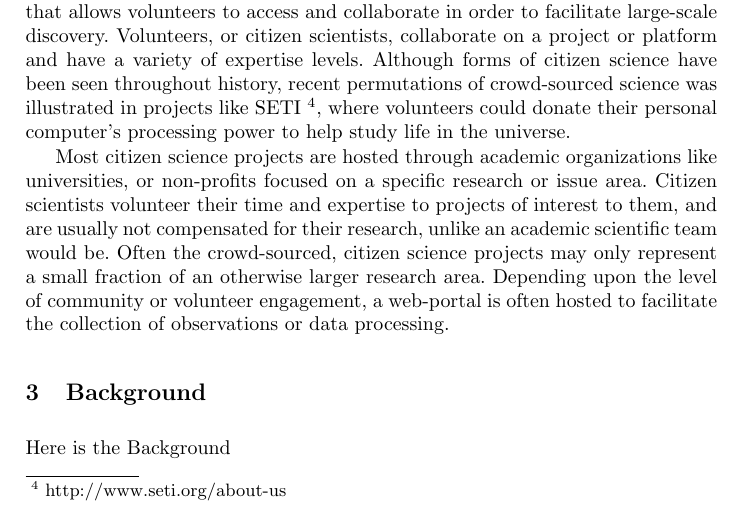
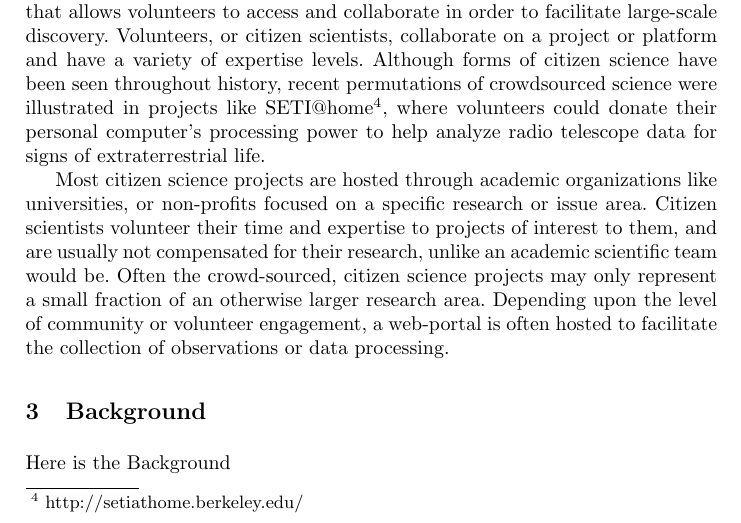
Before and after one commit to sbenthall/i290m-ocpp-site, a LaTeX thesis (report/collective_report.tex, which reads report/chapters/chunks/citizenscienceintro.tex): part of page 2 of 10, cut so that both start at the same text. Compiled offline with pdfLaTeX.

Commit message:
Clarify SETI@home example

```diff
--- a/report/chapters/chunks/citizenscienceintro.tex
+++ b/report/chapters/chunks/citizenscienceintro.tex
@@ -1,5 +1,5 @@
 \subsubsection{Citizen Science Intro}
 
-As scientific data has become more open and accessible, either because of Federal regulations or changes in research culture, new collaboration opportunities were created among research teams. The citizen science movement is an example of crowd-sourced data collection or data processing that allows volunteers to access and collaborate in order to facilitate large-scale discovery. Volunteers, or citizen scientists, collaborate on a project or platform and have a variety of expertise levels. Although forms of citizen science have been seen throughout history, recent permutations of crowd-sourced science was illustrated in projects like SETI \footnote{http://www.seti.org/about-us}, where volunteers could donate their personal computer's processing power to help study life in the universe.
+As scientific data has become more open and accessible, either because of Federal regulations or changes in research culture, new collaboration opportunities were created among research teams. The citizen science movement is an example of crowd-sourced data collection or data processing that allows volunteers to access and collaborate in order to facilitate large-scale discovery. Volunteers, or citizen scientists, collaborate on a project or platform and have a variety of expertise levels. Although forms of citizen science have been seen throughout history, recent permutations of crowdsourced science were illustrated in projects like SETI@home\footnote{http://setiathome.berkeley.edu/}, where volunteers could donate their personal computer's processing power to help analyze radio telescope data for signs of extraterrestrial life.
 
 Most citizen science projects are hosted through academic organizations like universities, or non-profits focused on a specific research or issue area. Citizen scientists volunteer their time and expertise to projects of interest to them, and are usually not compensated for their research, unlike an academic scientific team would be. Often the crowd-sourced, citizen science projects may only represent a small fraction of an otherwise larger research area. Depending upon the level of community or volunteer engagement, a web-portal is often hosted to facilitate the collection of observations or data processing.
```
